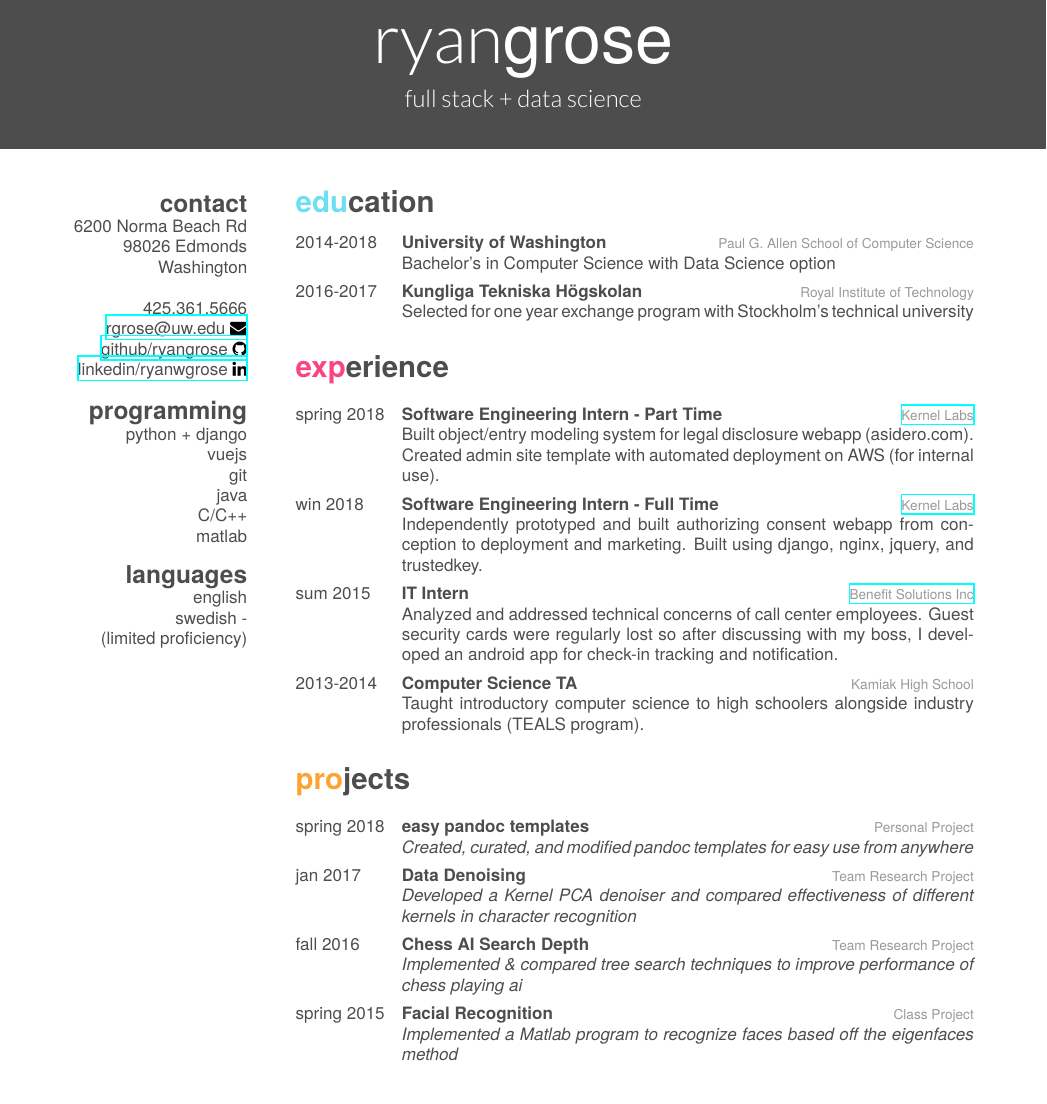
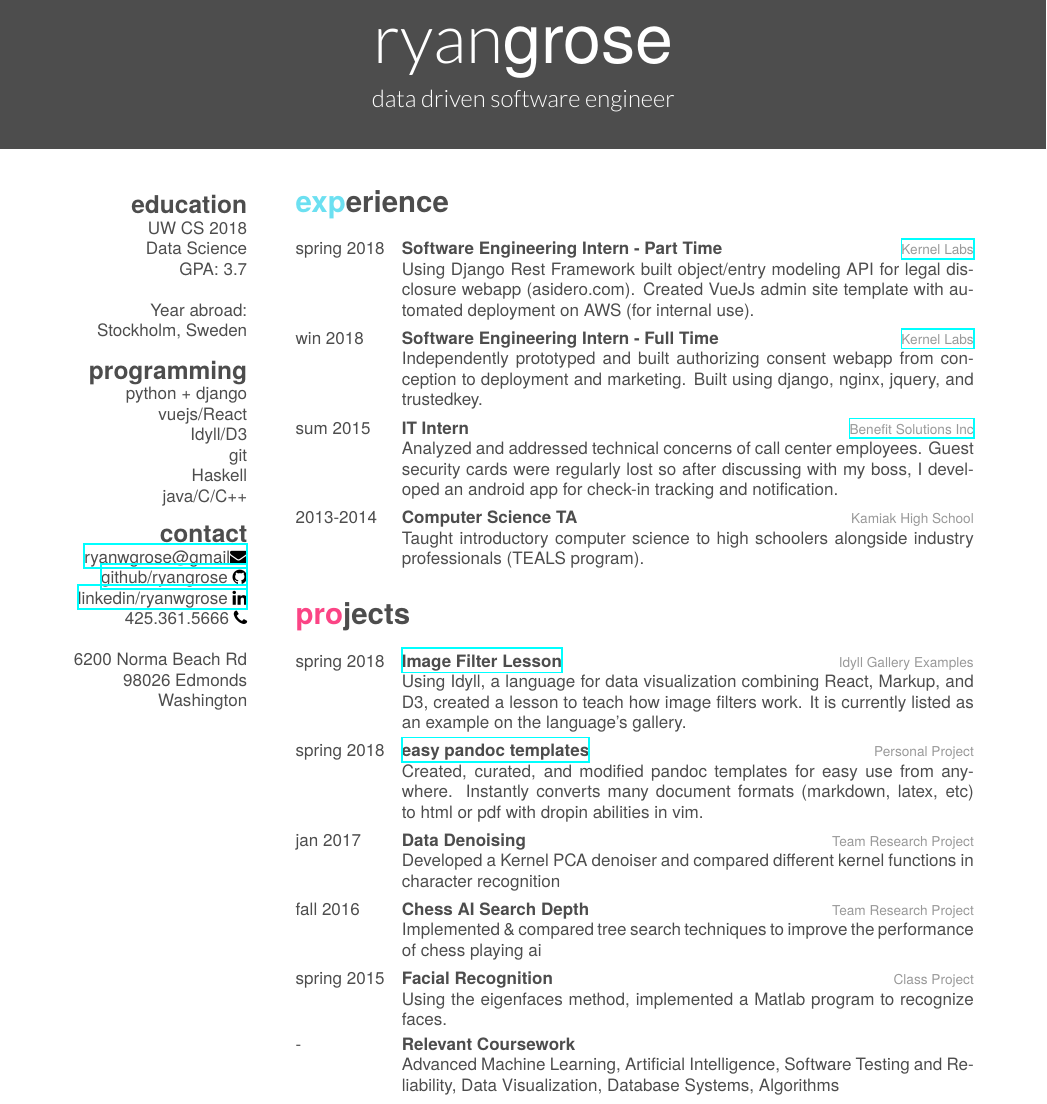
Before and after one commit to ryangrose/resume, a LaTeX CV (friggeri/cv-general.tex): part of the page, cut so that both start at the same text. The pictures show the PDF file friggeri/cv-general.pdf that the author committed with the source.

Commit message:
Updated resume

```diff
--- a/friggeri/cv-general.tex
+++ b/friggeri/cv-general.tex
@@ -5,8 +5,15 @@
 
 \begin{document}
 \header{ryan}{grose}
-       {full stack + data science}
+       % {full stack + data science}
+       {data driven software engineer}
 
 
 % In the aside, each new line forces a line break
 \begin{aside}
+  \section{education}
+    UW CS 2018
+    Data Science
+    GPA: 3.7
+    ~
+    Year abroad:
@@ -13,7 +28 @@
   \section{contact}
-    6200 Norma Beach Rd
-    98026 Edmonds
-    Washington
-    ~
-    425.361.5666
-    \href{mailto:rgrose@uw.edu}{rgrose@uw.edu \faEnvelope}
@@ -21,3 +31,8 @@
     % \href{http://ryangro.se}{http://ryangro.se}
     \href{https://www.github.com/ryangrose}{github/ryangrose \faGithub}
     \href{https://www.linkedin.com/in/ryanwgrose}{linkedin/ryanwgrose \faLinkedin}
+    425.361.5666 \faPhone
+    ~
+    6200 Norma Beach Rd
+    98026 Edmonds
+    Washington
@@ -37,21 +41,6 @@
 % \section{interests}
 
 % machine learning, artificial intelligence, software correctness, linux, simplicity
-
-\section{education}
-
-\begin{entrylist}
-  \entry
-    {2014-2018}
-    {University of Washington}
-    {Paul G. Allen School of Computer Science}
-    {Bachelor's in Computer Science with Data Science option}
-  \entry
-    {2016-2017}
-    {Kungliga Tekniska Högskolan}
-    {Royal Institute of Technology }
-    {Selected for one year exchange program with Stockholm's technical university}
-\end{entrylist}
 
 \section{experience}
 
@@ -60,7 +49,7 @@
     {spring 2018}
     {Software Engineering Intern - Part Time}
     {\href{http://www.kernellabs.io/}{Kernel Labs}}
-    {Built object/entry modeling system for legal disclosure webapp (asidero.com). Created admin site template with automated deployment on AWS (for internal use).}
+    {Using Django Rest Framework built object/entry modeling API for legal disclosure webapp (asidero.com). Created VueJs admin site template with automated deployment on AWS (for internal use).}
   \entry
     {win 2018}
     {Software Engineering Intern - Full Time}
@@ -83,35 +72,44 @@
 \begin{entrylist}
   \entry
     {spring 2018}
-    {easy pandoc templates}
+    {\href{https://idyll-lang.org/gallery/stepping-into-the-filter}{Image Filter Lesson}}
+    {Idyll Gallery Examples}
+    {Using Idyll, a language for data visualization combining React, Markup, and D3, created a lesson to teach how image filters work. It is currently listed as an example on the language's gallery.}
+  \entry
+    {spring 2018}
+    {\href{https://github.com/ryangrose/easy-pandoc-templates}{easy pandoc templates}}
     {Personal Project}
-    {\emph{Created, curated, and modified pandoc templates for easy use from anywhere}}
+    {Created, curated, and modified pandoc templates for easy use from anywhere. Instantly converts many document formats (markdown, latex, etc) to html or pdf with dropin abilities in vim.}
    \entry
     {jan 2017}
     {Data Denoising}
     {Team Research Project}
-    {\emph{Developed a Kernel PCA denoiser and compared effectiveness of different kernels in character recognition}}
+    {Developed a Kernel PCA denoiser and compared different kernel functions in character recognition}
   \entry
     {fall 2016}
     {Chess AI Search Depth}
     {Team Research Project}
-    {\emph{Implemented \& compared tree search techniques to improve performance of chess playing ai}}
-
+    {Implemented \& compared tree search techniques to improve the performance of chess playing ai}
   \entry
     {spring 2015}
     {Facial Recognition}
     {Class Project}
-    {\emph{Implemented a Matlab program to recognize faces based off the eigenfaces method}}
+    {Using the eigenfaces method, implemented a Matlab program to recognize faces.}
+  \entry
+    {-}
+    {Relevant Coursework}
+    {}
+    {Advanced Machine Learning, Artificial Intelligence, Software Testing and Reliability, Data Visualization, Database Systems, Algorithms}
 \end{entrylist}
 
 % \section{coursework}
 
 % \begin{entrylist}
-  % % \entry
-    % % {fall 2017}
-    % % {Data Visualization}
-    % % {University of Washington}
-    % % {\emph{Techniques for creating effective visualizations of data}}
+  % \entry
+    % {fall 2017}
+    % {Data Visualization}
+    % {University of Washington}
+    % {\emph{Techniques for creating effective visualizations of data}}
 
   % \entry
     % {fall 2017}
```
Also changed, not shown: friggeri/cv-general.pdf, friggeri/cv-general.tex (40 more changed lines).
